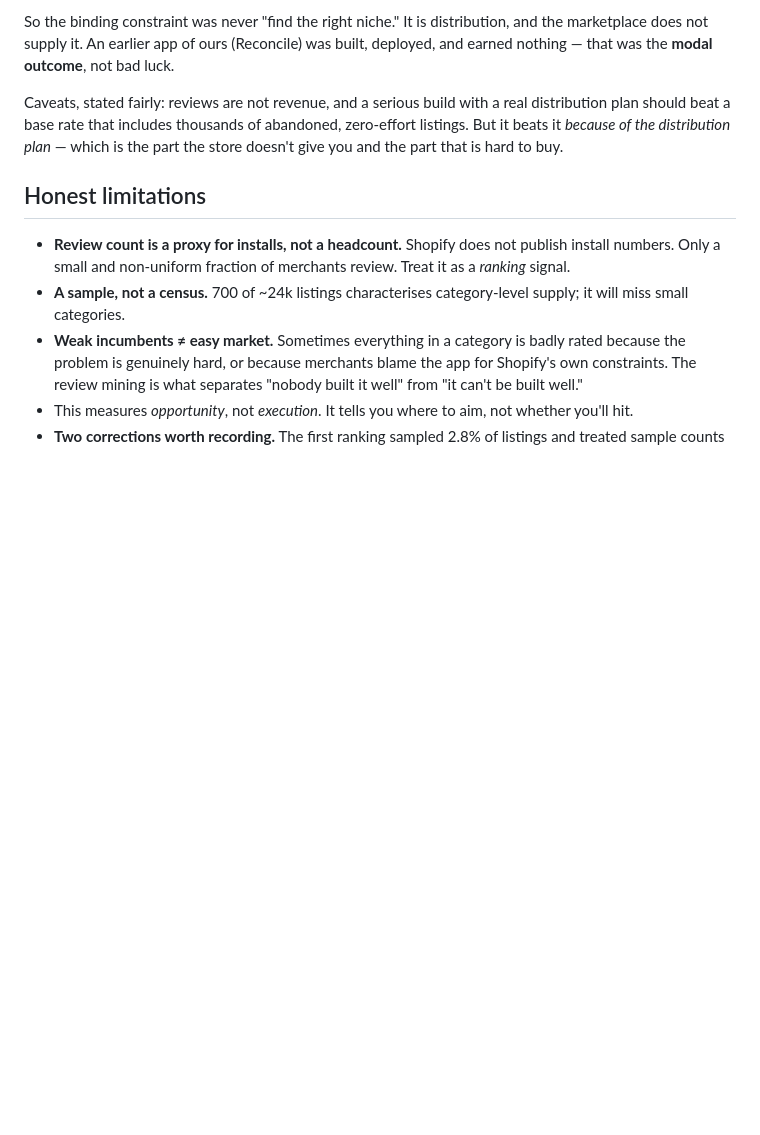
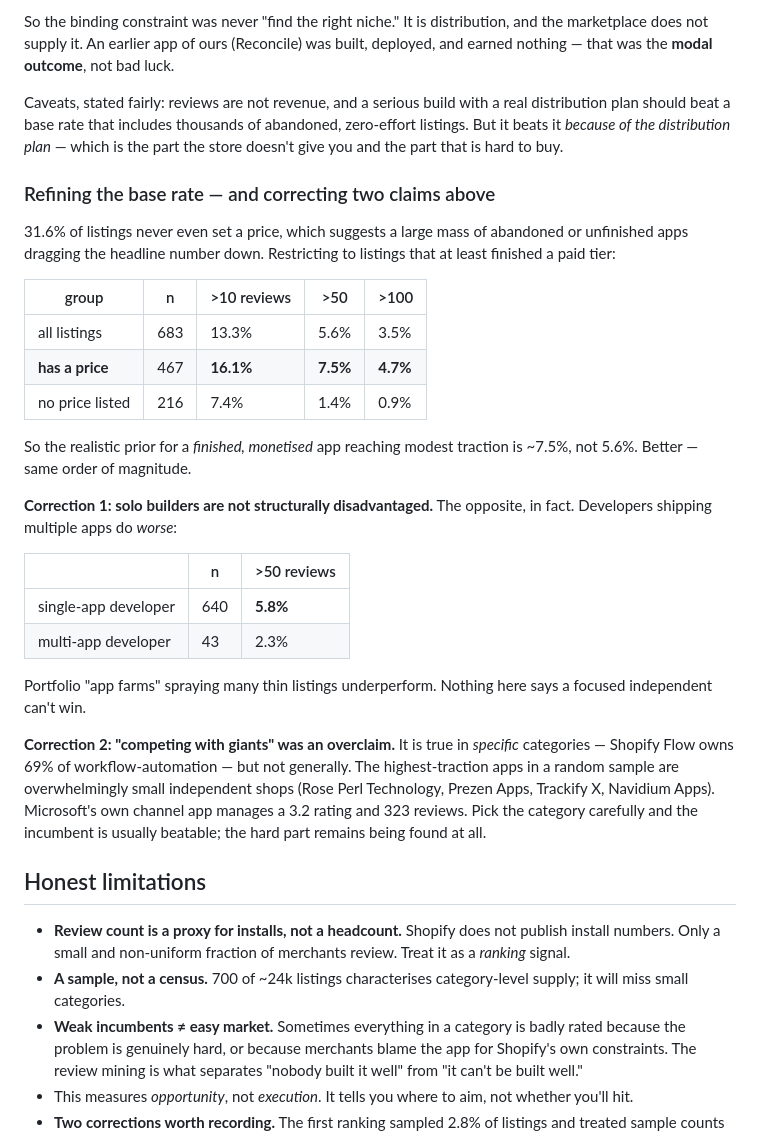
Before and after one commit to JonahXA/shopify-demand, a Markdown page: README.md, the part around the change. Drawn GitHub-style; blank space fills up the shorter version.

Commit message:
Refine the base rate and correct two overclaims
31.6% of listings never set a price at all, so the headline 5.6% base
rate is dragged down by abandoned listings. For finished, monetised
apps the prior for >50 reviews is 7.5% - better, same order.

Correction 1: solo builders are not disadvantaged. Multi-app developers
do WORSE (2.3% vs 5.8% clearing 50 reviews); app-farm portfolios
underperform focused independents.

Correction 2: 'competing with giants' was an overclaim generalised from
the 8 categories censused, which happened to include Shopify Flow and
TikTok. Across a random sample the top apps are small independent
shops; Microsoft's own channel app rates 3.2.

Co-Authored-By: Claude Fable 5 <noreply@anthropic.com>

```diff
--- a/README.md
+++ b/README.md
@@ -51,6 +51,29 @@ So the binding constraint was never "find the right niche." It is distribution,
 
 Caveats, stated fairly: reviews are not revenue, and a serious build with a real distribution plan should beat a base rate that includes thousands of abandoned, zero-effort listings. But it beats it *because of the distribution plan* — which is the part the store doesn't give you and the part that is hard to buy.
 
+### Refining the base rate — and correcting two claims above
+
+31.6% of listings never even set a price, which suggests a large mass of abandoned or unfinished apps dragging the headline number down. Restricting to listings that at least finished a paid tier:
+
+| group | n | >10 reviews | >50 | >100 |
+|---|---|---|---|---|
+| all listings | 683 | 13.3% | 5.6% | 3.5% |
+| **has a price** | 467 | **16.1%** | **7.5%** | **4.7%** |
+| no price listed | 216 | 7.4% | 1.4% | 0.9% |
+
+So the realistic prior for a *finished, monetised* app reaching modest traction is ~7.5%, not 5.6%. Better — same order of magnitude.
+
+**Correction 1: solo builders are not structurally disadvantaged.** The opposite, in fact. Developers shipping multiple apps do *worse*:
+
+| | n | >50 reviews |
+|---|---|---|
+| single-app developer | 640 | **5.8%** |
+| multi-app developer | 43 | 2.3% |
+
+Portfolio "app farms" spraying many thin listings underperform. Nothing here says a focused independent can't win.
+
+**Correction 2: "competing with giants" was an overclaim.** It is true in *specific* categories — Shopify Flow owns 69% of workflow-automation — but not generally. The highest-traction apps in a random sample are overwhelmingly small independent shops (Rose Perl Technology, Prezen Apps, Trackify X, Navidium Apps). Microsoft's own channel app manages a 3.2 rating and 323 reviews. Pick the category carefully and the incumbent is usually beatable; the hard part remains being found at all.
+
 ## Honest limitations
 
 - **Review count is a proxy for installs, not a headcount.** Shopify does not publish install numbers. Only a small and non-uniform fraction of merchants review. Treat it as a *ranking* signal.
```
